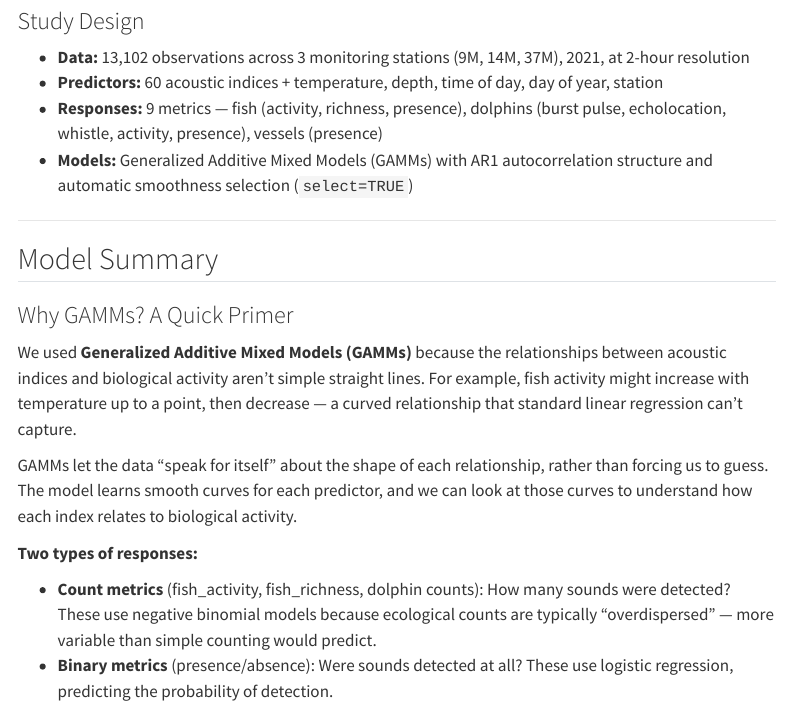
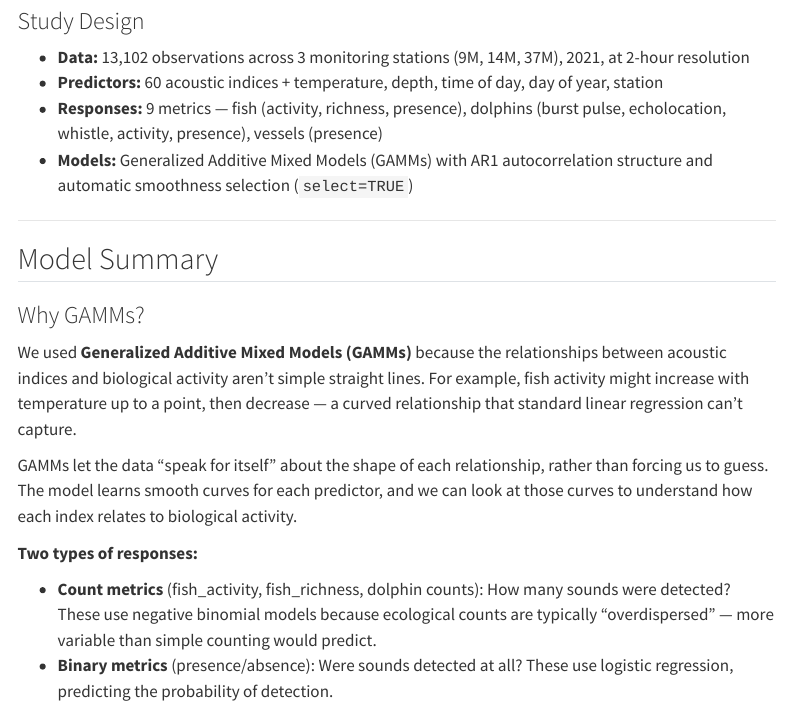
Before and after one commit to Waveform-Analytics/mbon-indices-study, a Quarto document (docs/results-viewer.qmd): the page in a window 1100 px wide, from 650 px down. Rendered offline with R 4.5, knitr and Pandoc in place of Quarto, with nearby package versions; menus at the side of the page are left out.

Commit message:
Simplify GAMM section heading

```diff
--- a/docs/results-viewer.qmd
+++ b/docs/results-viewer.qmd
@@ -47,7 +47,7 @@ This is **v2** of the analysis, using all 60 acoustic indices with GAMM regulari
 
 ## Model Summary {#model-summary}
 
-### Why GAMMs? A Quick Primer
+### Why GAMMs?
 
 We used **Generalized Additive Mixed Models (GAMMs)** because the relationships between acoustic indices and biological activity aren't simple straight lines. For example, fish activity might increase with temperature up to a point, then decrease — a curved relationship that standard linear regression can't capture.
 
```
